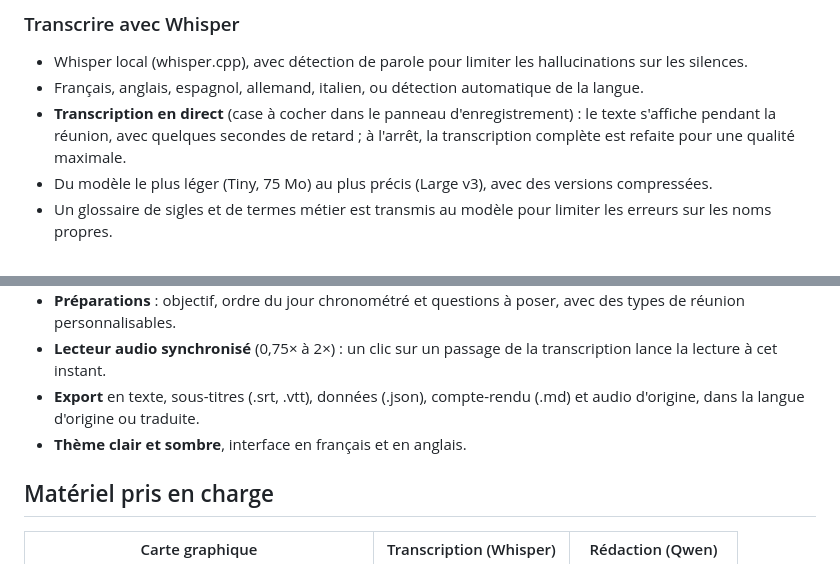
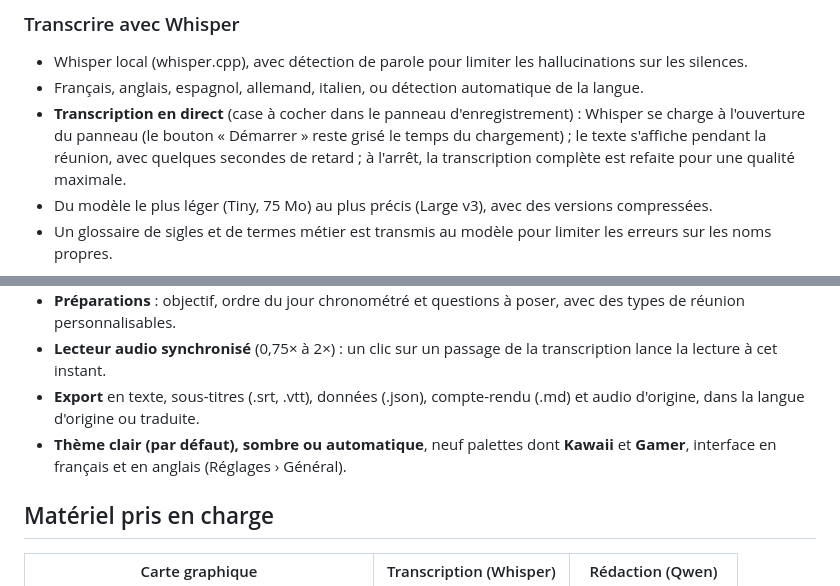
Before and after one commit to Netapick/verbatim, a Markdown page: README.md, 2 parts joined by grey strips. Rendered like a GitHub page.

Commit message:
Documentation : changelog et README (onglet Général, palettes, préchargement de Whisper, rééchantillonnage)
Co-Authored-By: Claude Sonnet 5.5 <noreply@anthropic.com>

```diff
--- a/README.md
+++ b/README.md
@@ -52,7 +52,7 @@ Français · [English](README.en.md)
 
 - Whisper local (whisper.cpp), avec détection de parole pour limiter les hallucinations sur les silences.
 - Français, anglais, espagnol, allemand, italien, ou détection automatique de la langue.
-- **Transcription en direct** (case à cocher dans le panneau d'enregistrement) : le texte s'affiche pendant la réunion, avec quelques secondes de retard ; à l'arrêt, la transcription complète est refaite pour une qualité maximale.
+- **Transcription en direct** (case à cocher dans le panneau d'enregistrement) : Whisper se charge à l'ouverture du panneau (le bouton « Démarrer » reste grisé le temps du chargement) ; le texte s'affiche pendant la réunion, avec quelques secondes de retard ; à l'arrêt, la transcription complète est refaite pour une qualité maximale.
 - Du modèle le plus léger (Tiny, 75 Mo) au plus précis (Large v3), avec des versions compressées.
 - Un glossaire de sigles et de termes métier est transmis au modèle pour limiter les erreurs sur les noms propres.
 
@@ -81,7 +81,7 @@ Français · [English](README.en.md)
 - **Préparations** : objectif, ordre du jour chronométré et questions à poser, avec des types de réunion personnalisables.
 - **Lecteur audio synchronisé** (0,75× à 2×) : un clic sur un passage de la transcription lance la lecture à cet instant.
 - **Export** en texte, sous-titres (.srt, .vtt), données (.json), compte-rendu (.md) et audio d'origine, dans la langue d'origine ou traduite.
-- **Thème clair et sombre**, interface en français et en anglais.
+- **Thème clair (par défaut), sombre ou automatique**, neuf palettes dont **Kawaii** et **Gamer**, interface en français et en anglais (Réglages › Général).
 
 ## Matériel pris en charge
 
```
Also changed, not shown: CHANGELOG.md (+10 -0 lines), README.en.md (+2 -2 lines).
